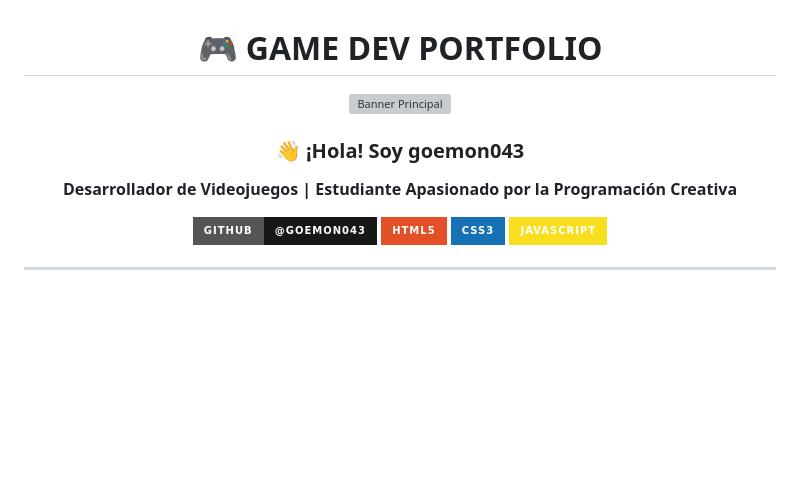
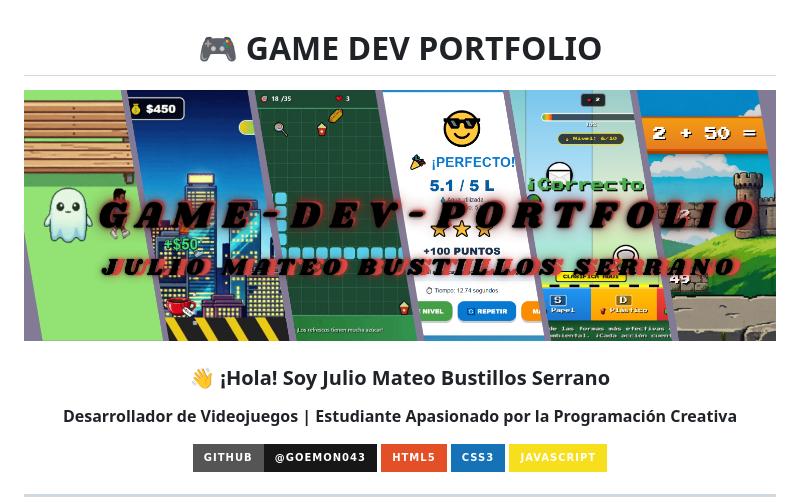
Before and after one commit to goemon043/game-dev-portfolio, a Markdown page: README.md, the part around one of its changes. Drawn GitHub-style; badges without logos; blank space fills up the shorter version; grey boxes are pictures that could not be loaded.

```diff
--- a/README.md
+++ b/README.md
@@ -2,9 +2,9 @@
 
 # 🎮 GAME DEV PORTFOLIO
 
-![Banner Principal](assets/banner-principal.png)
+![Banner Principal](BannerMain.png)
 
-### 👋 ¡Hola! Soy **goemon043**
+### 👋 ¡Hola! Soy **Julio Mateo Bustillos Serrano**
 
 **Desarrollador de Videojuegos | Estudiante Apasionado por la Programación Creativa**
 
```
Also changed, not shown: other parts of README.md (+12 -12 lines).
